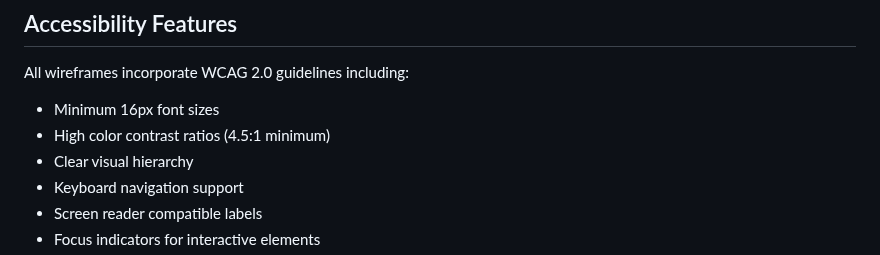
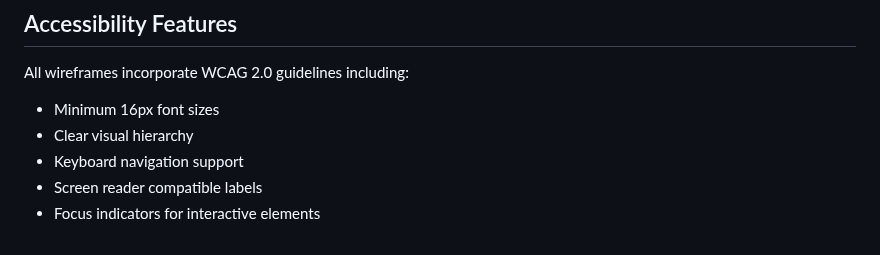
Before and after one commit to wholesomebocaj/SoftwareArchitecture-Development, a Markdown page: Wireframes.md, the part around the change. Rendered like a GitHub page.

Commit message:
Update accessibility features in wireframes
Removed requirement for high color contrast ratios.

```diff
--- a/Wireframes.md
+++ b/Wireframes.md
@@ -70,7 +70,6 @@ This directory contains the wireframes for the Complaint Management System (CMS)
 
 All wireframes incorporate WCAG 2.0 guidelines including:
 - Minimum 16px font sizes
-- High color contrast ratios (4.5:1 minimum)
 - Clear visual hierarchy
 - Keyboard navigation support
 - Screen reader compatible labels
```
